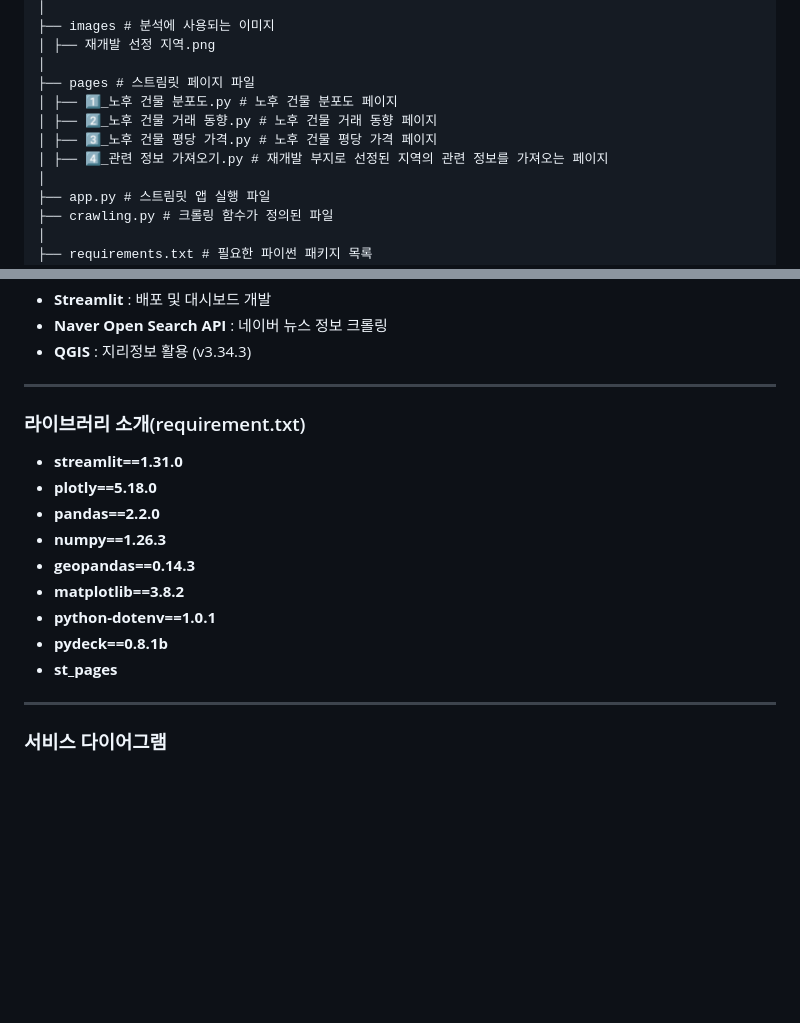
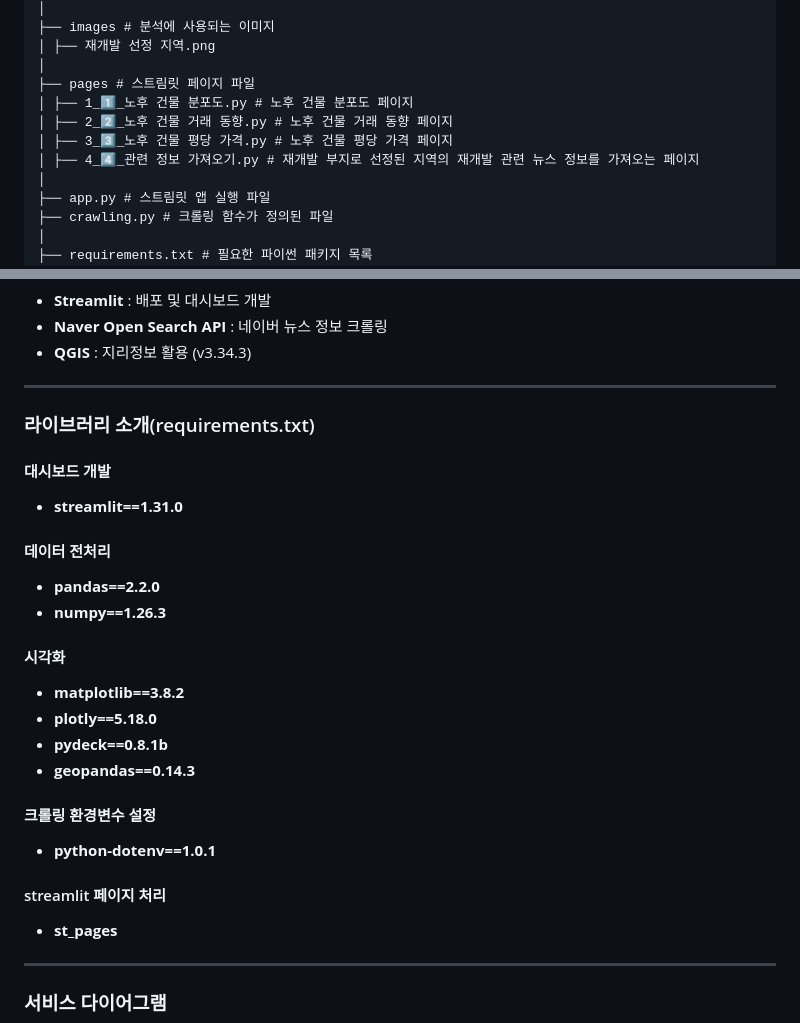
Before and after one commit to SSUMINIs/real-estate-dashboard-team5, a Markdown page: README.md, 2 parts joined by grey strips. Rendered like a GitHub page; blank space fills up the shorter version.

```diff
--- a/README.md
+++ b/README.md
@@ -49,10 +49,10 @@
 │ ├── 재개발 선정 지역.png
 │
 ├── pages # 스트림릿 페이지 파일
-│ ├── 1️⃣_노후 건물 분포도.py # 노후 건물 분포도 페이지
-│ ├── 2️⃣_노후 건물 거래 동향.py # 노후 건물 거래 동향 페이지
-│ ├── 3️⃣_노후 건물 평당 가격.py # 노후 건물 평당 가격 페이지
-│ ├── 4️⃣_관련 정보 가져오기.py # 재개발 부지로 선정된 지역의 관련 정보를 가져오는 페이지
+│ ├── 1_1️⃣_노후 건물 분포도.py # 노후 건물 분포도 페이지
+│ ├── 2_2️⃣_노후 건물 거래 동향.py # 노후 건물 거래 동향 페이지
+│ ├── 3_3️⃣_노후 건물 평당 가격.py # 노후 건물 평당 가격 페이지
+│ ├── 4_4️⃣_관련 정보 가져오기.py # 재개발 부지로 선정된 지역의 재개발 관련 뉴스 정보를 가져오는 페이지
 │
 ├── app.py # 스트림릿 앱 실행 파일
 ├── crawling.py # 크롤링 함수가 정의된 파일
@@ -66,15 +66,20 @@
 - **Naver Open Search API** : 네이버 뉴스 정보 크롤링
 - **QGIS** : 지리정보 활용 (v3.34.3)
 ---
-### 라이브러리 소개(requirement.txt)
+### 라이브러리 소개(requirements.txt)
+#### 대시보드 개발
 - **streamlit==1.31.0**
-- **plotly==5.18.0**
+#### 데이터 전처리
 - **pandas==2.2.0**
 - **numpy==1.26.3**
+#### 시각화
+- **matplotlib==3.8.2**
+- **plotly==5.18.0**
+- **pydeck==0.8.1b**
 - **geopandas==0.14.3**
-- **matplotlib==3.8.2**
+#### 크롤링 환경변수 설정
 - **python-dotenv==1.0.1**
-- **pydeck==0.8.1b**
+#### streamlit 페이지 처리
 - **st_pages**
 ---
 ### 서비스 다이어그램
```
